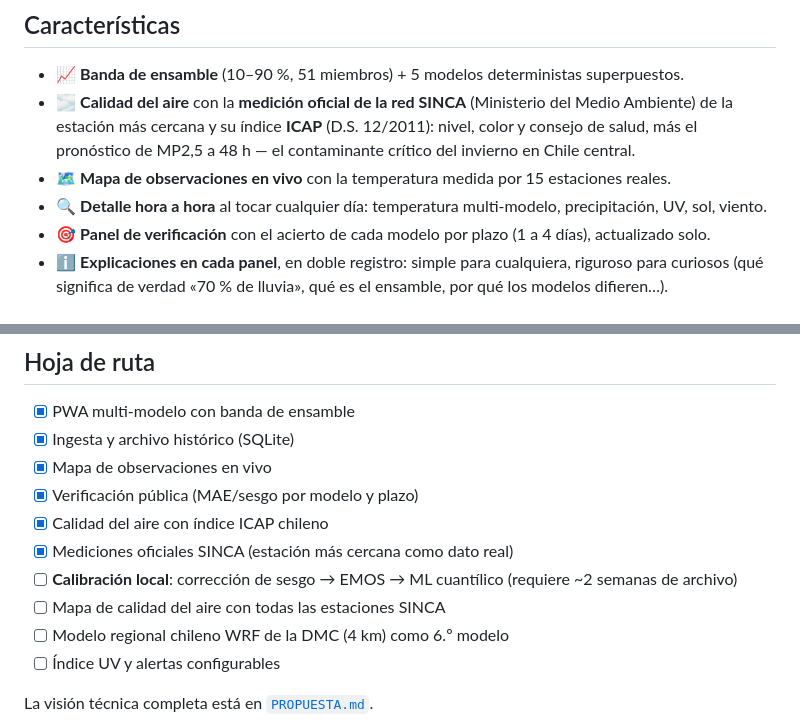
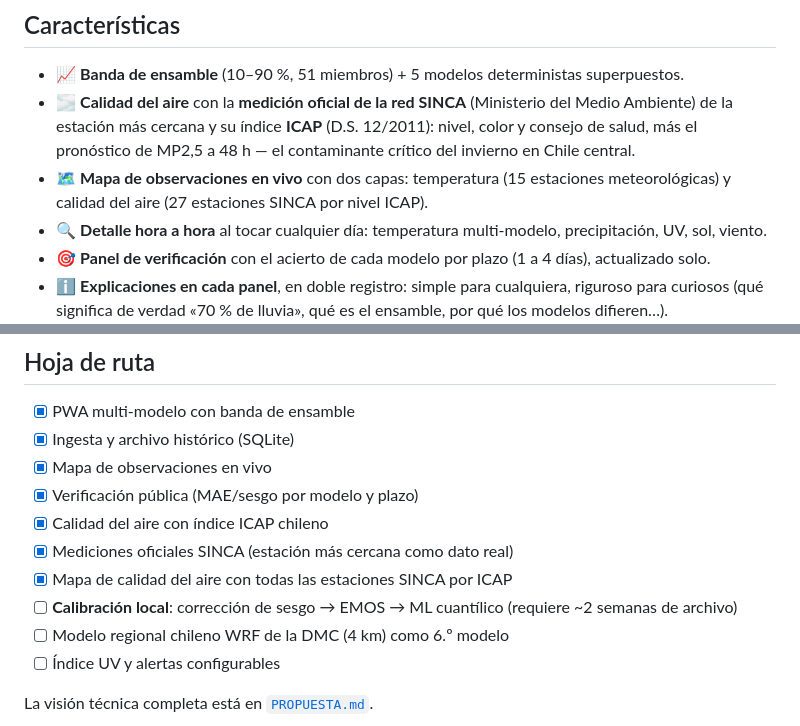
Before and after one commit to Pit-CL/vigia, a Markdown page: README.md, 2 parts joined by grey strips. Rendered like a GitHub page.

Commit message:
docs: mapa dual temperatura/aire en README y roadmap

```diff
--- a/README.md
+++ b/README.md
@@ -34,7 +34,7 @@ Todo con APIs **gratuitas y abiertas**, sin claves para el usuario, sin tracking
 
 - 📈 **Banda de ensamble** (10–90 %, 51 miembros) + 5 modelos deterministas superpuestos.
 - 🌫️ **Calidad del aire** con la **medición oficial de la red SINCA** (Ministerio del Medio Ambiente) de la estación más cercana y su índice **ICAP** (D.S. 12/2011): nivel, color y consejo de salud, más el pronóstico de MP2,5 a 48 h — el contaminante crítico del invierno en Chile central.
-- 🗺️ **Mapa de observaciones en vivo** con la temperatura medida por 15 estaciones reales.
+- 🗺️ **Mapa de observaciones en vivo** con dos capas: temperatura (15 estaciones meteorológicas) y calidad del aire (27 estaciones SINCA por nivel ICAP).
 - 🔍 **Detalle hora a hora** al tocar cualquier día: temperatura multi-modelo, precipitación, UV, sol, viento.
 - 🎯 **Panel de verificación** con el acierto de cada modelo por plazo (1 a 4 días), actualizado solo.
 - ℹ️ **Explicaciones en cada panel**, en doble registro: simple para cualquiera, riguroso para curiosos (qué significa de verdad «70 % de lluvia», qué es el ensamble, por qué los modelos difieren…).
@@ -97,8 +97,8 @@ El cron archiva observaciones cada hora y pronósticos cada 6 h. Detalle de oper
 - [x] Verificación pública (MAE/sesgo por modelo y plazo)
 - [x] Calidad del aire con índice ICAP chileno
 - [x] Mediciones oficiales SINCA (estación más cercana como dato real)
+- [x] Mapa de calidad del aire con todas las estaciones SINCA por ICAP
 - [ ] **Calibración local**: corrección de sesgo → EMOS → ML cuantílico (requiere ~2 semanas de archivo)
-- [ ] Mapa de calidad del aire con todas las estaciones SINCA
 - [ ] Modelo regional chileno WRF de la DMC (4 km) como 6.º modelo
 - [ ] Índice UV y alertas configurables
 
```
